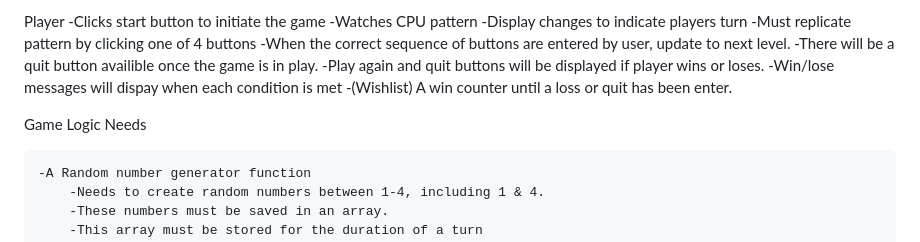
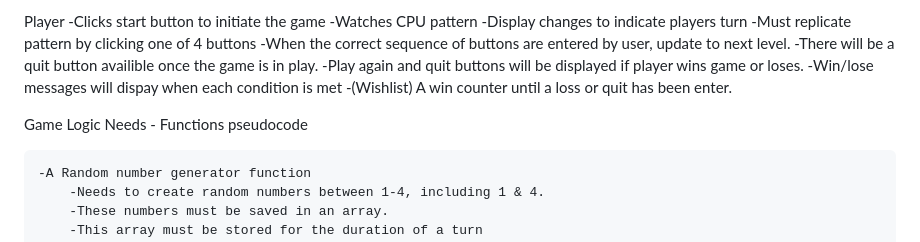
Before and after one commit to awm-builds/GA-SimonGame, a Markdown page: README.md, the part around the change. Rendered like a GitHub page.

Commit message:
-Updated Functions pseudocode

```diff
--- a/README.md
+++ b/README.md
@@ -37,12 +37,12 @@ Player
     -When the correct sequence of buttons are entered by user,
         update to next level.
     -There will be a quit button availible once the game is in play.
-    -Play again and quit buttons will be displayed if player wins or loses.
+    -Play again and quit buttons will be displayed if player wins game or loses.
     -Win/lose messages will dispay when each condition is met
     -(Wishlist) A win counter until a loss or quit has been enter.
 
 
-Game Logic Needs
+Game Logic Needs - Functions pseudocode
 
     -A Random number generator function
         -Needs to create random numbers between 1-4, including 1 & 4.
```
